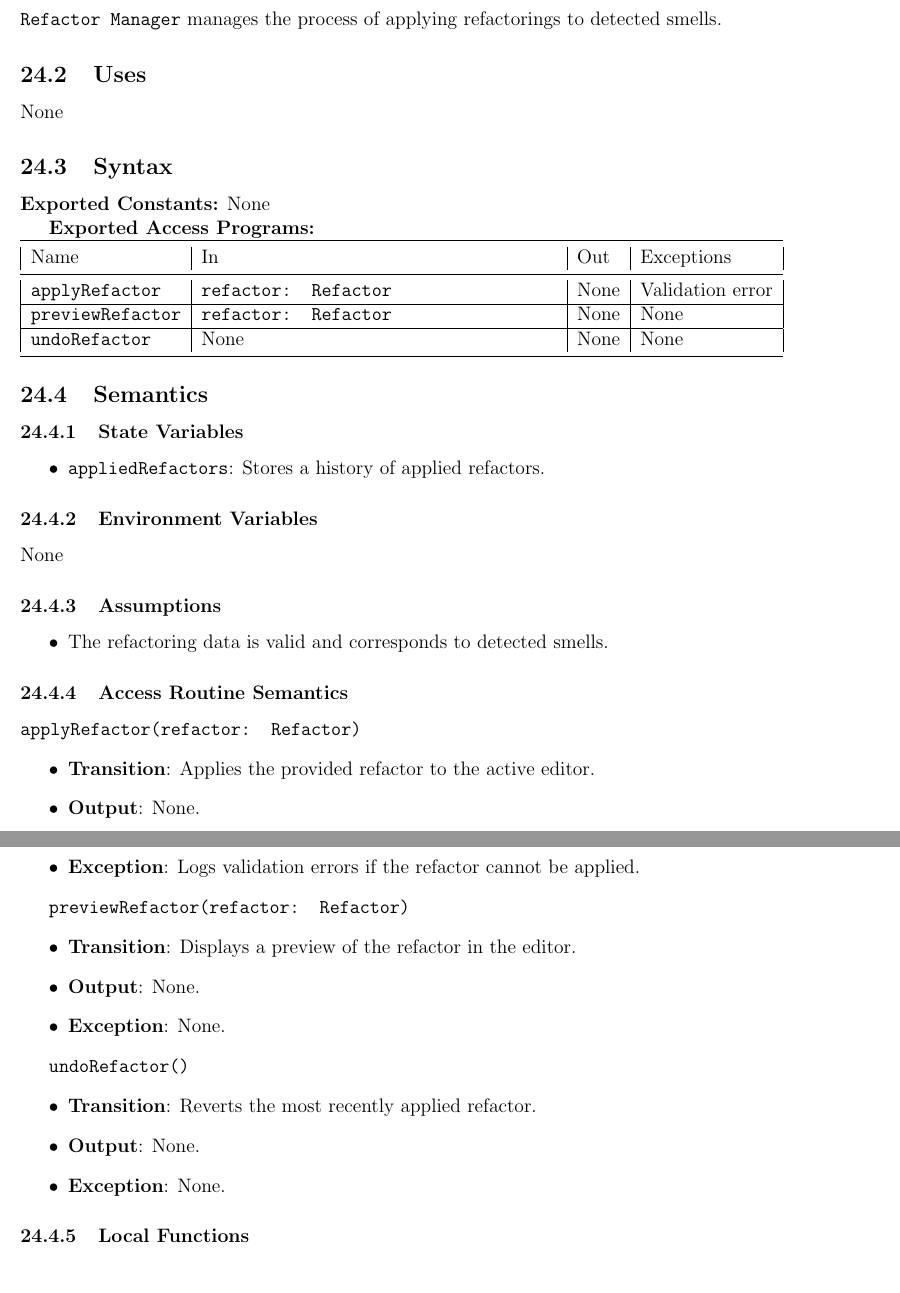
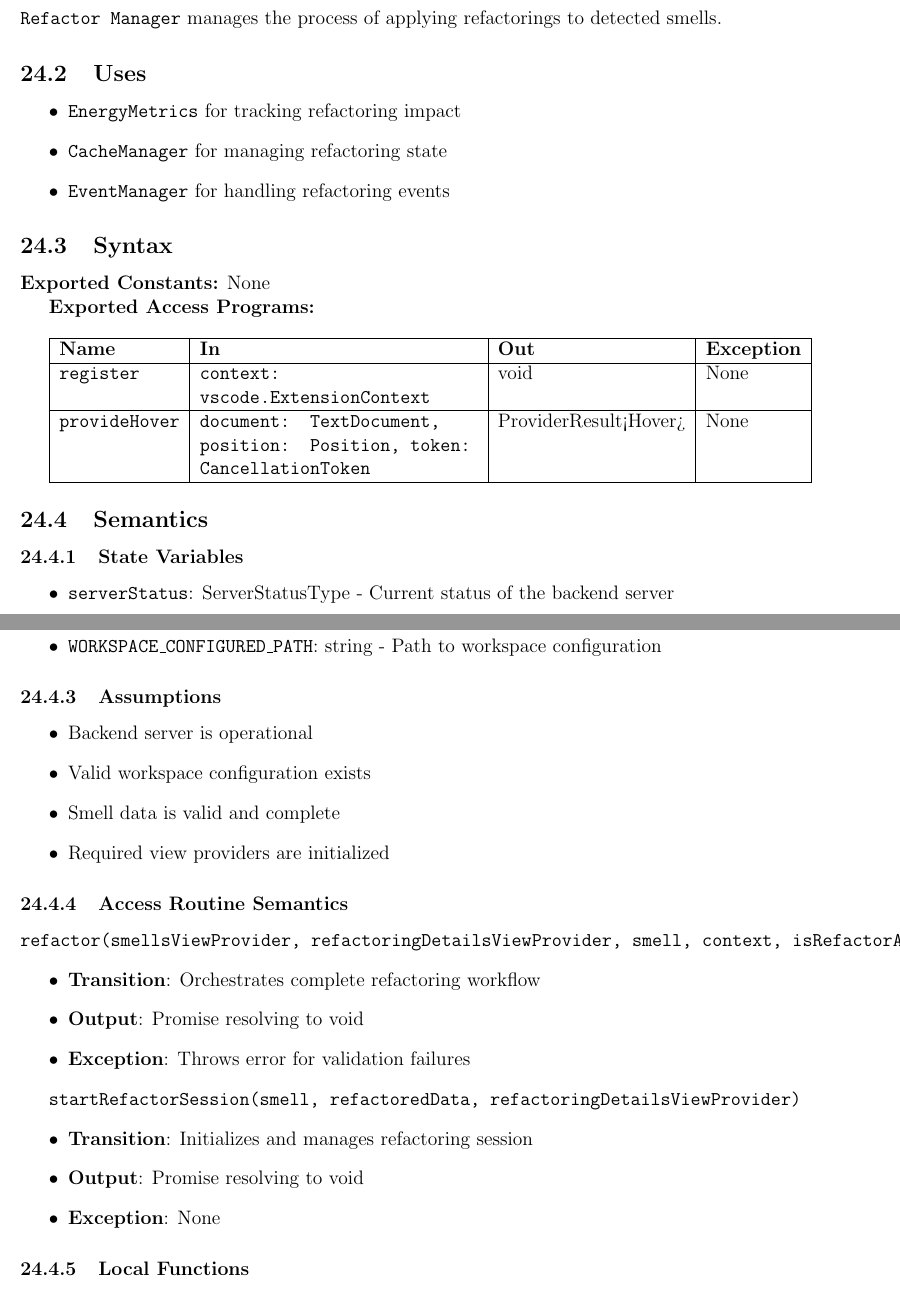
Before and after one commit to ssm-lab/capstone--source-code-optimizer, a LaTeX document (docs/Design/SoftDetailedDes/MIS.tex): two parts of pages 56 and 57 of 63, joined at a grey line, cut so that both start at the same text. Compiled offline with pdfLaTeX.

Commit message:
updated mis of hover manager & refactor manager #529

```diff
--- a/docs/Design/SoftDetailedDes/MIS.tex
+++ b/docs/Design/SoftDetailedDes/MIS.tex
@@ -1922,8 +1922,8 @@ None
   \hline
   \textbf{Name} & \textbf{In} & \textbf{Out} & \textbf{Exception} \\
   \hline
-  \texttt{showHover} & \texttt{position: Position} & None & None \\ \hline
-  \texttt{clearHover} & \texttt{None} & None & None \\
+  \texttt{register} & \texttt{context: vscode.ExtensionContext} & void & None \\ \hline
+  \texttt{provideHover} & \texttt{document: TextDocument, position: Position, token: CancellationToken} & ProviderResult<Hover> & None \\
   \hline
 \end{tabularx}
 
@@ -1965,58 +1967,60 @@ None
 \texttt{Refactor Manager} manages the process of applying refactorings to detected smells.
 
 \subsection{Uses}
-None
+\begin{itemize}
+\item \texttt{EnergyMetrics} for tracking refactoring impact
+\item \texttt{CacheManager} for managing refactoring state
+\item \texttt{EventManager} for handling refactoring events
+\end{itemize}
 
 \subsection{Syntax}
 
 \textbf{Exported Constants:} None
 
 \textbf{Exported Access Programs:}\\
+
 \begin{tabularx}{\linewidth}{|l|>{\raggedright\arraybackslash}X|l|l|}
-  \toprule Name & In & Out & Exceptions \\
-  \midrule
-  \texttt{applyRefactor} & \texttt{refactor: Refactor} & None & Validation error \\ \hline
-  \texttt{previewRefactor} & \texttt{refactor: Refactor} & None & None \\ \hline
-  \texttt{undoRefactor} & None & None & None \\
-  \bottomrule
+  \hline
+  \textbf{Name} & \textbf{In} & \textbf{Out} & \textbf{Exception} \\
+  \hline
+  \texttt{register} & \texttt{context: vscode.ExtensionContext} & void & None \\ \hline
+  \texttt{provideHover} & \texttt{document: TextDocument, position: Position, token: CancellationToken} & ProviderResult<Hover> & None \\
+  \hline
 \end{tabularx}
 
 \subsection{Semantics}
 
 \subsubsection{State Variables}
 \begin{itemize}
-\item \texttt{appliedRefactors}: Stores a history of applied refactors.
+\item \texttt{serverStatus}: ServerStatusType - Current status of the backend server
 \end{itemize}
 
 \subsubsection{Environment Variables}
-None
-
+\begin{itemize}
+\item \texttt{WORKSPACE\_CONFIGURED\_PATH}: string - Path to workspace configuration
+\end{itemize}
 
 \subsubsection{Assumptions}
 \begin{itemize}
-\item The refactoring data is valid and corresponds to detected smells.
+\item Backend server is operational
+\item Valid workspace configuration exists
+\item Smell data is valid and complete
+\item Required view providers are initialized
 \end{itemize}
 
 \subsubsection{Access Routine Semantics}
-\texttt{applyRefactor(refactor: Refactor)}
-\begin{itemize}
-\item \textbf{Transition}: Applies the provided refactor to the active editor.
-\item \textbf{Output}: None.
-\item \textbf{Exception}: Logs validation errors if the refactor cannot be applied.
-\end{itemize}
-
-\texttt{previewRefactor(refactor: Refactor)}
-\begin{itemize}
-\item \textbf{Transition}: Displays a preview of the refactor in the editor.
-\item \textbf{Output}: None.
-\item \textbf{Exception}: None.
-\end{itemize}
-
-\texttt{undoRefactor()}
-\begin{itemize}
-\item \textbf{Transition}: Reverts the most recently applied refactor.
-\item \textbf{Output}: None.
-\item \textbf{Exception}: None.
+\texttt{refactor(smellsViewProvider, refactoringDetailsViewProvider, smell, context, isRefactorAllOfType)}
+\begin{itemize}
+\item \textbf{Transition}: Orchestrates complete refactoring workflow
+\item \textbf{Output}: Promise resolving to void
+\item \textbf{Exception}: Throws error for validation failures
+\end{itemize}
+
+\texttt{startRefactorSession(smell, refactoredData, refactoringDetailsViewProvider)}
+\begin{itemize}
+\item \textbf{Transition}: Initializes and manages refactoring session
+\item \textbf{Output}: Promise resolving to void
+\item \textbf{Exception}: None
 \end{itemize}
 
 \subsubsection{Local Functions}
```
Also changed, not shown: docs/Design/SoftDetailedDes/MIS.tex (34 more changed lines).
